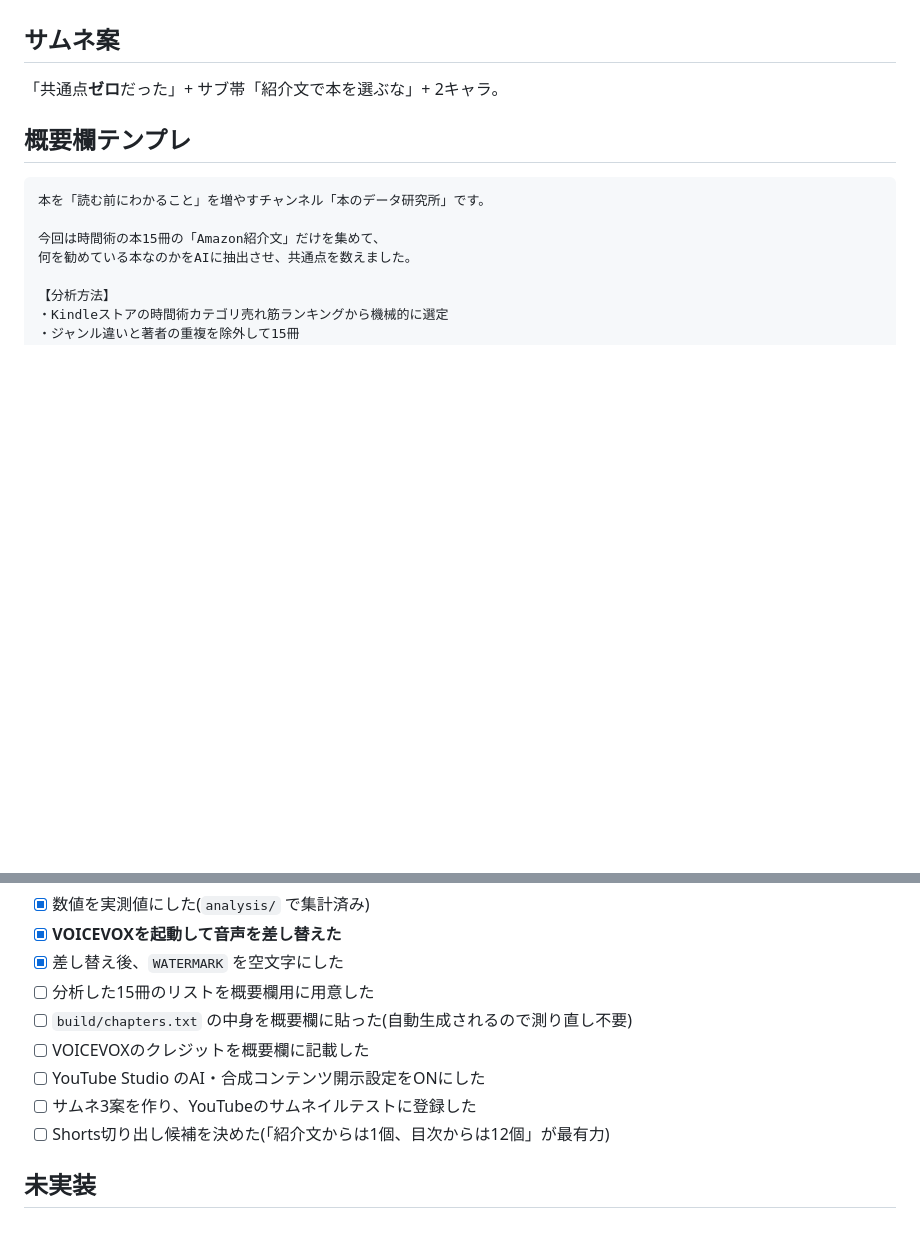
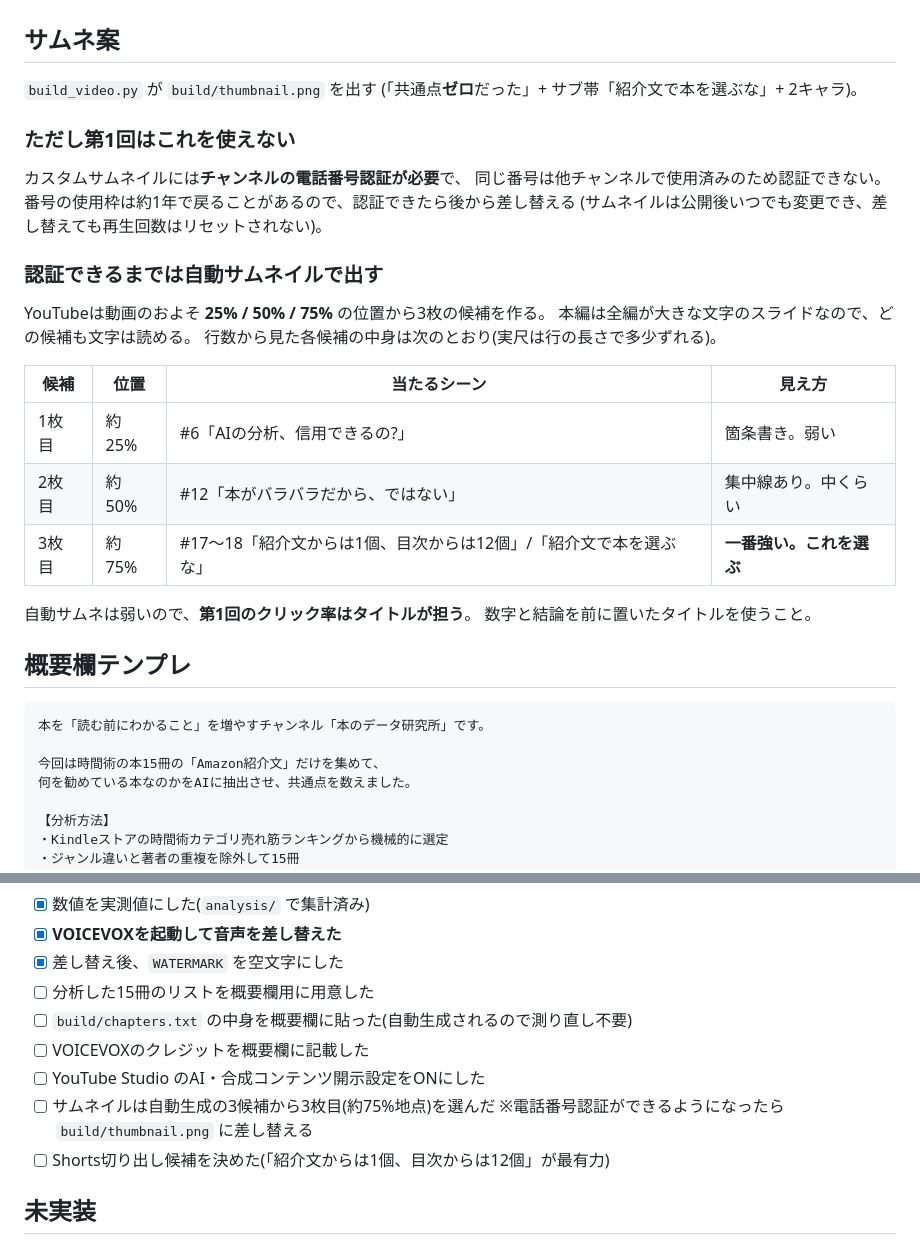
Before and after one commit to ow2hub/ow2-guide, a Markdown page: video-prototype/script.md, 2 parts joined by grey strips. GitHub-like rendering; blank space fills up the shorter version.

Commit message:
Record the auto-thumbnail plan for the first episode

```diff
--- a/video-prototype/script.md
+++ b/video-prototype/script.md
@@ -122,7 +122,30 @@ VOICEVOXは読み上げが速いので、初回ビルドは7分41秒だった。
 
 ## サムネ案
 
-「共通点**ゼロ**だった」+ サブ帯「紹介文で本を選ぶな」+ 2キャラ。
+`build_video.py` が `build/thumbnail.png` を出す
+(「共通点**ゼロ**だった」+ サブ帯「紹介文で本を選ぶな」+ 2キャラ)。
+
+### ただし第1回はこれを使えない
+
+カスタムサムネイルには**チャンネルの電話番号認証が必要**で、
+同じ番号は他チャンネルで使用済みのため認証できない。
+番号の使用枠は約1年で戻ることがあるので、認証できたら後から差し替える
+(サムネイルは公開後いつでも変更でき、差し替えても再生回数はリセットされない)。
+
+### 認証できるまでは自動サムネイルで出す
+
+YouTubeは動画のおよそ **25% / 50% / 75%** の位置から3枚の候補を作る。
+本編は全編が大きな文字のスライドなので、どの候補も文字は読める。
+行数から見た各候補の中身は次のとおり(実尺は行の長さで多少ずれる)。
+
+| 候補 | 位置 | 当たるシーン | 見え方 |
+|---|---|---|---|
+| 1枚目 | 約25% | #6「AIの分析、信用できるの?」 | 箇条書き。弱い |
+| 2枚目 | 約50% | #12「本がバラバラだから、ではない」 | 集中線あり。中くらい |
+| 3枚目 | 約75% | #17〜18「紹介文からは1個、目次からは12個」/「紹介文で本を選ぶな」 | **一番強い。これを選ぶ** |
+
+自動サムネは弱いので、**第1回のクリック率はタイトルが担う**。
+数字と結論を前に置いたタイトルを使うこと。
 
 ## 概要欄テンプレ
 
@@ -169,7 +192,8 @@ VOICEVOXは読み上げが速いので、初回ビルドは7分41秒だった。
 - [ ] `build/chapters.txt` の中身を概要欄に貼った(自動生成されるので測り直し不要)
 - [ ] VOICEVOXのクレジットを概要欄に記載した
 - [ ] YouTube Studio のAI・合成コンテンツ開示設定をONにした
-- [ ] サムネ3案を作り、YouTubeのサムネイルテストに登録した
+- [ ] サムネイルは自動生成の3候補から3枚目(約75%地点)を選んだ
+      ※電話番号認証ができるようになったら `build/thumbnail.png` に差し替える
 - [ ] Shorts切り出し候補を決めた(「紹介文からは1個、目次からは12個」が最有力)
 
 ## 未実装
```
